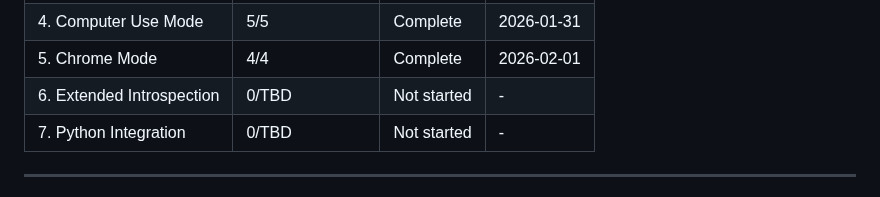
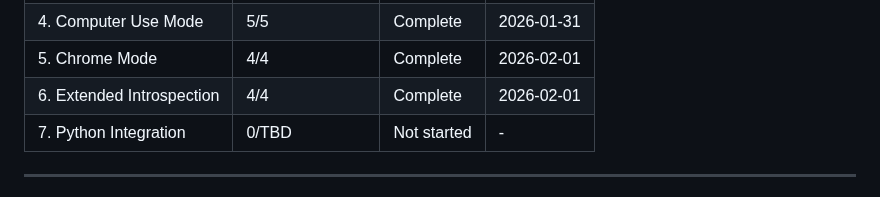
Before and after one commit to ssss2art/QtMcp, a Markdown page: .planning/ROADMAP.md, the part around one of its changes. Rendered like a GitHub page.

```diff
--- a/.planning/ROADMAP.md
+++ b/.planning/ROADMAP.md
@@ -168,7 +168,7 @@ Note: Phases 3, 4, 5 can potentially execute in parallel after Phase 2 completes
 | 3. Native Mode | 4/4 | Complete | 2026-01-31 |
 | 4. Computer Use Mode | 5/5 | Complete | 2026-01-31 |
 | 5. Chrome Mode | 4/4 | Complete | 2026-02-01 |
-| 6. Extended Introspection | 0/TBD | Not started | - |
+| 6. Extended Introspection | 4/4 | Complete | 2026-02-01 |
 | 7. Python Integration | 0/TBD | Not started | - |
 
 ---
```
Also changed, not shown: other parts of .planning/ROADMAP.md (+4 -4 lines), .planning/REQUIREMENTS.md (+18 -18 lines), 1 other file.
